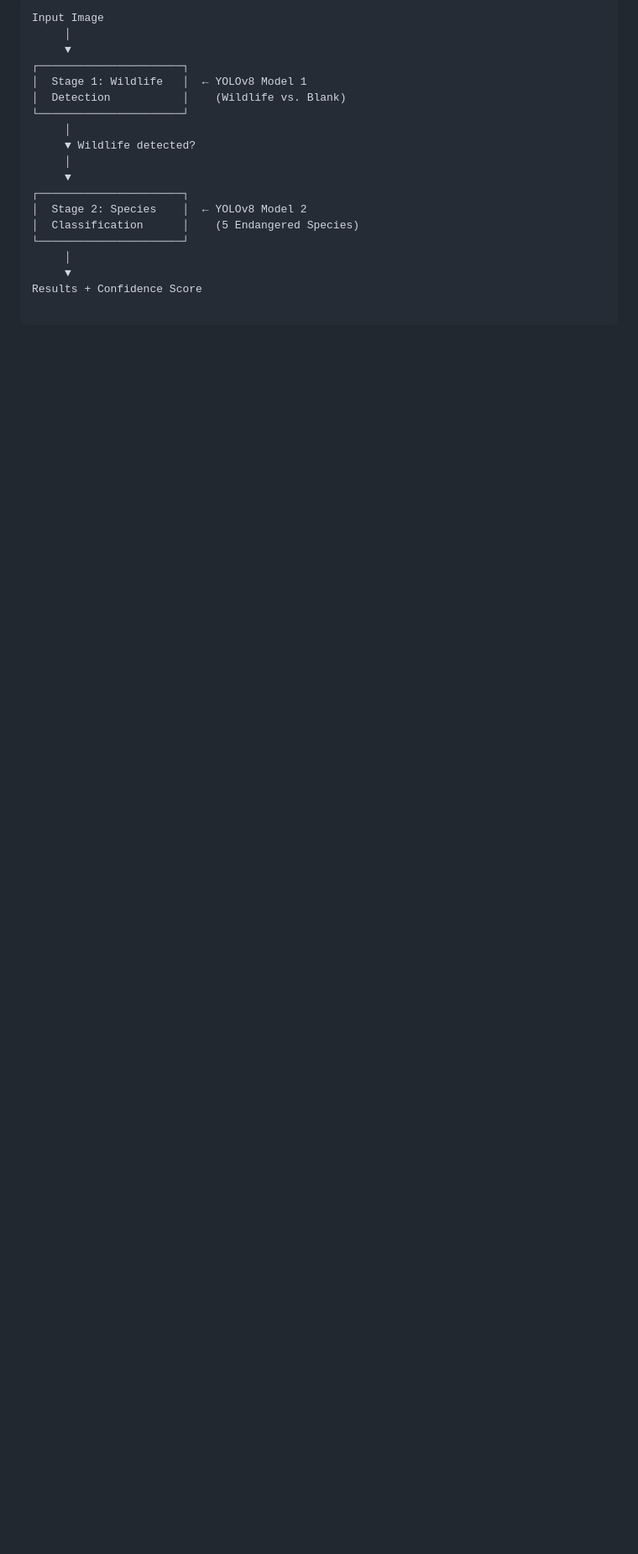
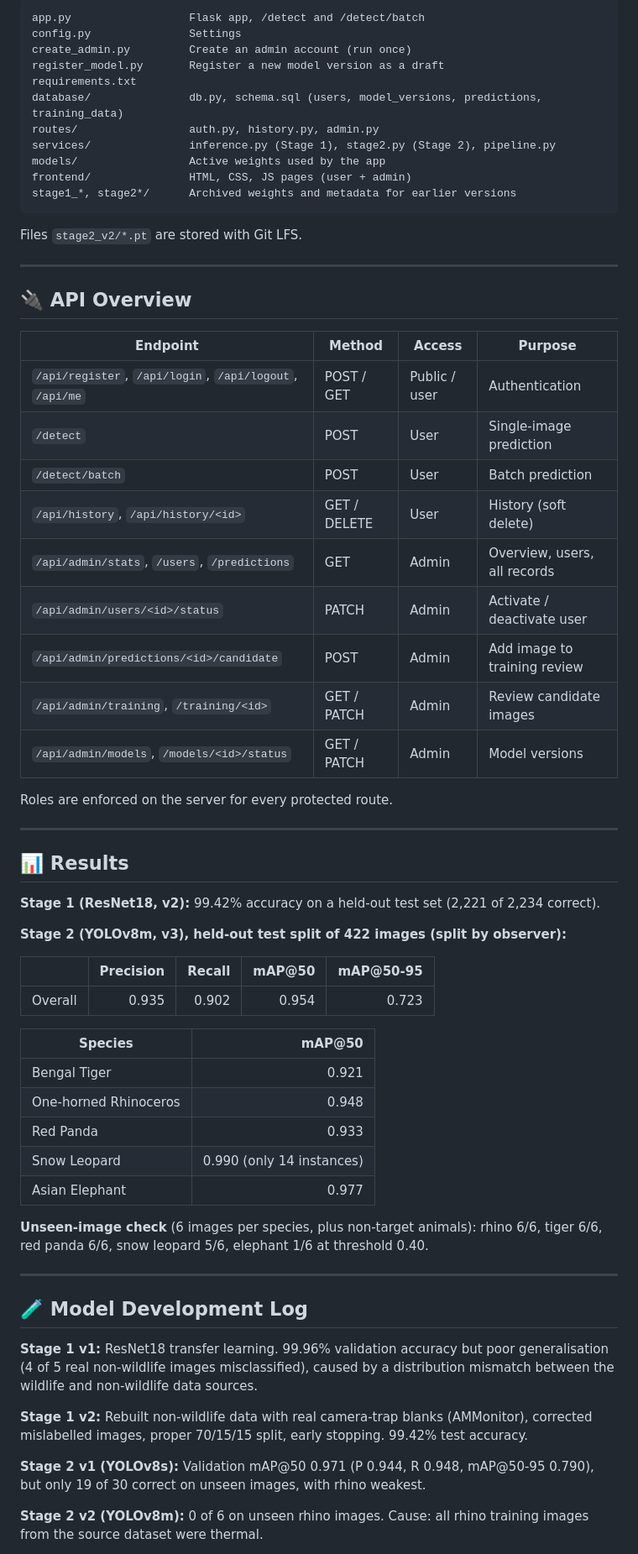
Before and after one commit to Bijina09/WildLens, a Markdown page: README.md, the part around one of its changes. Shown at 84% size. GitHub-like rendering; blank space fills up the shorter version.

````diff
--- a/README.md
+++ b/README.md
@@ -32,22 +99,69 @@ WildLens is a web-based AI system that automatically processes camera trap image
 
 ```
-Input Image
-     │
-     ▼
-┌──────────────────────┐
-│  Stage 1: Wildlife   │  ← YOLOv8 Model 1
-│  Detection           │    (Wildlife vs. Blank)
-└──────────────────────┘
-     │
-     ▼ Wildlife detected?
-     │
-     ▼
-┌──────────────────────┐
-│  Stage 2: Species    │  ← YOLOv8 Model 2
-│  Classification      │    (5 Endangered Species)
-└──────────────────────┘
-     │
-     ▼
-Results + Confidence Score
+app.py                  Flask app, /detect and /detect/batch
+config.py               Settings
+create_admin.py         Create an admin account (run once)
+register_model.py       Register a new model version as a draft
+requirements.txt
+database/               db.py, schema.sql (users, model_versions, predictions, training_data)
+routes/                 auth.py, history.py, admin.py
+services/               inference.py (Stage 1), stage2.py (Stage 2), pipeline.py
+models/                 Active weights used by the app
+frontend/               HTML, CSS, JS pages (user + admin)
+stage1_*, stage2*/      Archived weights and metadata for earlier versions
+```
 
-```
+Files `stage2_v2/*.pt` are stored with Git LFS.
+
+---
+
+## 🔌 API Overview
+
+| Endpoint | Method | Access | Purpose |
+|---|---|---|---|
+| `/api/register`, `/api/login`, `/api/logout`, `/api/me` | POST / GET | Public / user | Authentication |
+| `/detect` | POST | User | Single-image prediction |
+| `/detect/batch` | POST | User | Batch prediction |
+| `/api/history`, `/api/history/<id>` | GET / DELETE | User | History (soft delete) |
+| `/api/admin/stats`, `/users`, `/predictions` | GET | Admin | Overview, users, all records |
+| `/api/admin/users/<id>/status` | PATCH | Admin | Activate / deactivate user |
+| `/api/admin/predictions/<id>/candidate` | POST | Admin | Add image to training review |
+| `/api/admin/training`, `/training/<id>` | GET / PATCH | Admin | Review candidate images |
+| `/api/admin/models`, `/models/<id>/status` | GET / PATCH | Admin | Model versions |
+
+Roles are enforced on the server for every protected route.
+
+---
+
+## 📊 Results
+
+**Stage 1 (ResNet18, v2):** 99.42% accuracy on a held-out test set (2,221 of 2,234 correct).
+
+**Stage 2 (YOLOv8m, v3), held-out test split of 422 images (split by observer):**
+
+| | Precision | Recall | mAP@50 | mAP@50-95 |
+|---|---:|---:|---:|---:|
+| Overall | 0.935 | 0.902 | 0.954 | 0.723 |
+
+| Species | mAP@50 |
+|---|---:|
+| Bengal Tiger | 0.921 |
+| One-horned Rhinoceros | 0.948 |
+| Red Panda | 0.933 |
+| Snow Leopard | 0.990 (only 14 instances) |
+| Asian Elephant | 0.977 |
+
+**Unseen-image check** (6 images per species, plus non-target animals): rhino 6/6, tiger 6/6, red panda 6/6, snow leopard 5/6, elephant 1/6 at threshold 0.40.
+
+---
+
+## 🧪 Model Development Log
+
+**Stage 1 v1:** ResNet18 transfer learning. 99.96% validation accuracy but poor generalisation (4 of 5 real non-wildlife images misclassified), caused by a distribution mismatch between the wildlife and non-wildlife data sources.
+
+**Stage 1 v2:** Rebuilt non-wildlife data with real camera-trap blanks (AMMonitor), corrected mislabelled images, proper 70/15/15 split, early stopping. 99.42% test accuracy.
+
+**Stage 2 v1 (YOLOv8s):** Validation mAP@50 0.971 (P 0.944, R 0.948, mAP@50-95 0.790), but only 19 of 30 correct on unseen images, with rhino weakest.
+
+**Stage 2 v2 (YOLOv8m):** 0 of 6 on unseen rhino images. Cause: all rhino training images from the source dataset were thermal.
+
````
Also changed, not shown: other parts of README.md (+115 -121 lines).
